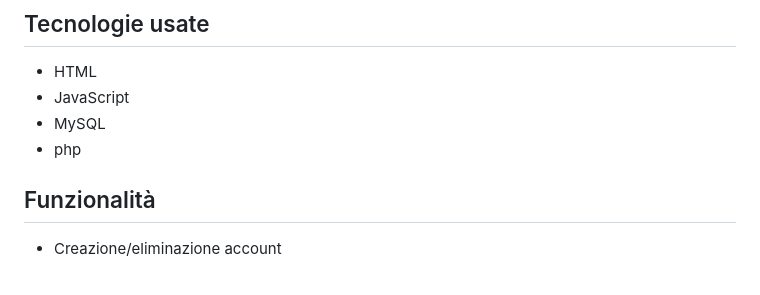
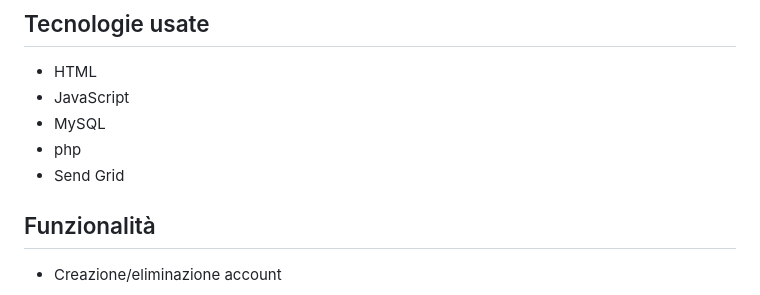
Before and after one commit to VolpiSte/ProgQuinta, a Markdown page: README.md, the part around the change. GitHub-like rendering.

```diff
--- a/README.md
+++ b/README.md
@@ -13,6 +13,7 @@ Dubbi e consigli su foto e video
 * JavaScript
 * MySQL
 * php
+* Send Grid
 
 ## Funzionalità
 * Creazione/eliminazione account
```
